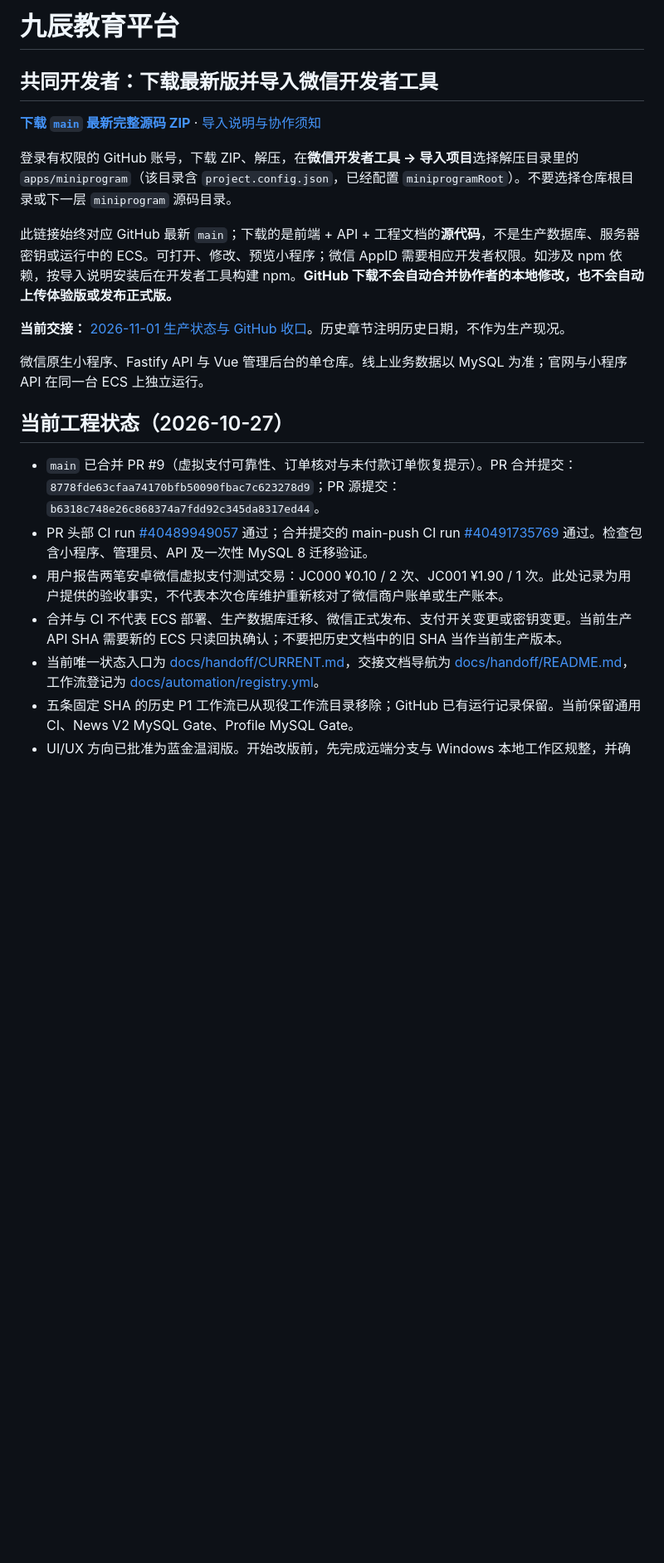
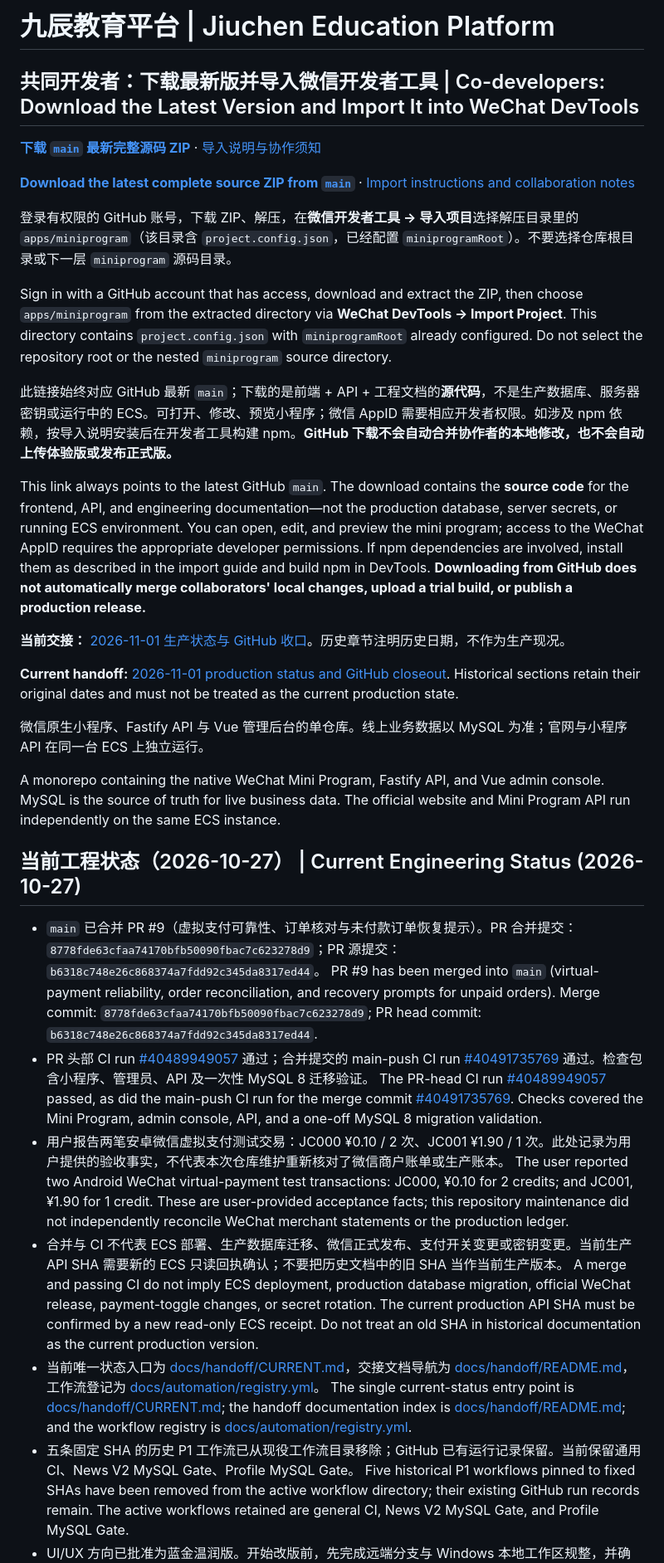
Before and after one commit to orange-lee-tech/jiuchen-edu-platform, a Markdown page: README.md, the part around one of its changes. Shown at 83% size. Rendered like a GitHub page; blank space fills up the shorter version.

```diff
--- a/README.md
+++ b/README.md
@@ -1,23 +1,39 @@
-# 九辰教育平台
+# 九辰教育平台 | Jiuchen Education Platform
 
-## 共同开发者：下载最新版并导入微信开发者工具
+## 共同开发者：下载最新版并导入微信开发者工具 | Co-developers: Download the Latest Version and Import It into WeChat DevTools
 
 **[下载 `main` 最新完整源码 ZIP](https://github.com/orange-lee-tech/jiuchen-edu-platform/archive/refs/heads/main.zip)** · [导入说明与协作须知](docs/handoff/co-developer-download.md)
 
+**[Download the latest complete source ZIP from `main`](https://github.com/orange-lee-tech/jiuchen-edu-platform/archive/refs/heads/main.zip)** · [Import instructions and collaboration notes](docs/handoff/co-developer-download.md)
+
 登录有权限的 GitHub 账号，下载 ZIP、解压，在**微信开发者工具 → 导入项目**选择解压目录里的 `apps/miniprogram`（该目录含 `project.config.json`，已经配置 `miniprogramRoot`）。不要选择仓库根目录或下一层 `miniprogram` 源码目录。
+
+Sign in with a GitHub account that has access, download and extract the ZIP, then choose `apps/miniprogram` from the extracted directory via **WeChat DevTools → Import Project**. This directory contains `project.config.json` with `miniprogramRoot` already configured. Do not select the repository root or the nested `miniprogram` source directory.
 
 此链接始终对应 GitHub 最新 `main`；下载的是前端 + API + 工程文档的**源代码**，不是生产数据库、服务器密钥或运行中的 ECS。可打开、修改、预览小程序；微信 AppID 需要相应开发者权限。如涉及 npm 依赖，按导入说明安装后在开发者工具构建 npm。**GitHub 下载不会自动合并协作者的本地修改，也不会自动上传体验版或发布正式版。**
 
+This link always points to the latest GitHub `main`. The download contains the **source code** for the frontend, API, and engineering documentation—not the production database, server secrets, or running ECS environment. You can open, edit, and preview the mini program; access to the WeChat AppID requires the appropriate developer permissions. If npm dependencies are involved, install them as described in the import guide and build npm in DevTools. **Downloading from GitHub does not automatically merge collaborators' local changes, upload a trial build, or publish a production release.**
+
 **当前交接：** [2026-11-01 生产状态与 GitHub 收口](docs/handoff/STATUS-2026-11-01-release-and-github.md)。历史章节注明历史日期，不作为生产现况。
+
+**Current handoff:** [2026-11-01 production status and GitHub closeout](docs/handoff/STATUS-2026-11-01-release-and-github.md). Historical sections retain their original dates and must not be treated as the current production state.
 
 微信原生小程序、Fastify API 与 Vue 管理后台的单仓库。线上业务数据以 MySQL 为准；官网与小程序 API 在同一台 ECS 上独立运行。
 
-## 当前工程状态（2026-10-27）
+A monorepo containing the native WeChat Mini Program, Fastify API, and Vue admin console. MySQL is the source of truth for live business data. The official website and Mini Program API run independently on the same ECS instance.
+
+## 当前工程状态（2026-10-27） | Current Engineering Status (2026-10-27)
 
 - `main` 已合并 PR #9（虚拟支付可靠性、订单核对与未付款订单恢复提示）。PR 合并提交：`8778fde63cfaa74170bfb50090fbac7c623278d9`；PR 源提交：`b6318c748e26c868374a7fdd92c345da8317ed44`。
+  PR #9 has been merged into `main` (virtual-payment reliability, order reconciliation, and recovery prompts for unpaid orders). Merge commit: `8778fde63cfaa74170bfb50090fbac7c623278d9`; PR head commit: `b6318c748e26c868374a7fdd92c345da8317ed44`.
 - PR 头部 CI run [#40489949057](https://github.com/orange-lee-tech/jiuchen-edu-platform/actions/runs/40489949057) 通过；合并提交的 main-push CI run [#40491735769](https://github.com/orange-lee-tech/jiuchen-edu-platform/actions/runs/40491735769) 通过。检查包含小程序、管理员、API 及一次性 MySQL 8 迁移验证。
+  The PR-head CI run [#40489949057](https://github.com/orange-lee-tech/jiuchen-edu-platform/actions/runs/40489949057) passed, as did the main-push CI run for the merge commit [#40491735769](https://github.com/orange-lee-tech/jiuchen-edu-platform/actions/runs/40491735769). Checks covered the Mini Program, admin console, API, and a one-off MySQL 8 migration validation.
 - 用户报告两笔安卓微信虚拟支付测试交易：JC000 ¥0.10 / 2 次、JC001 ¥1.90 / 1 次。此处记录为用户提供的验收事实，不代表本次仓库维护重新核对了微信商户账单或生产账本。
+  The user reported two Android WeChat virtual-payment test transactions: JC000, ¥0.10 for 2 credits; and JC001, ¥1.90 for 1 credit. These are user-provided acceptance facts; this repository maintenance did not independently reconcile WeChat merchant statements or the production ledger.
 - 合并与 CI 不代表 ECS 部署、生产数据库迁移、微信正式发布、支付开关变更或密钥变更。当前生产 API SHA 需要新的 ECS 只读回执确认；不要把历史文档中的旧 SHA 当作当前生产版本。
+  A merge and passing CI do not imply ECS deployment, production database migration, official WeChat release, payment-toggle changes, or secret rotation. The current production API SHA must be confirmed by a new read-only ECS receipt. Do not treat an old SHA in historical documentation as the current production version.
 - 当前唯一状态入口为 [docs/handoff/CURRENT.md](docs/handoff/CURRENT.md)，交接文档导航为 [docs/handoff/README.md](docs/handoff/README.md)，工作流登记为 [docs/automation/registry.yml](docs/automation/registry.yml)。
+  The single current-status entry point is [docs/handoff/CURRENT.md](docs/handoff/CURRENT.md); the handoff documentation index is [docs/handoff/README.md](docs/handoff/README.md); and the workflow registry is [docs/automation/registry.yml](docs/automation/registry.yml).
 - 五条固定 SHA 的历史 P1 工作流已从现役工作流目录移除；GitHub 已有运行记录保留。当前保留通用 CI、News V2 MySQL Gate、Profile MySQL Gate。
+  Five historical P1 workflows pinned to fixed SHAs have been removed from the active workflow directory; their existing GitHub run records remain. The active workflows retained are general CI, News V2 MySQL Gate, and Profile MySQL Gate.
 - UI/UX 方向已批准为蓝金温润版。开始改版前，先完成远端分支与 Windows 本地工作区规整，并确认本地工程同步到最新 `main`。
```
Also changed, not shown: other parts of README.md (+22 -3 lines).
